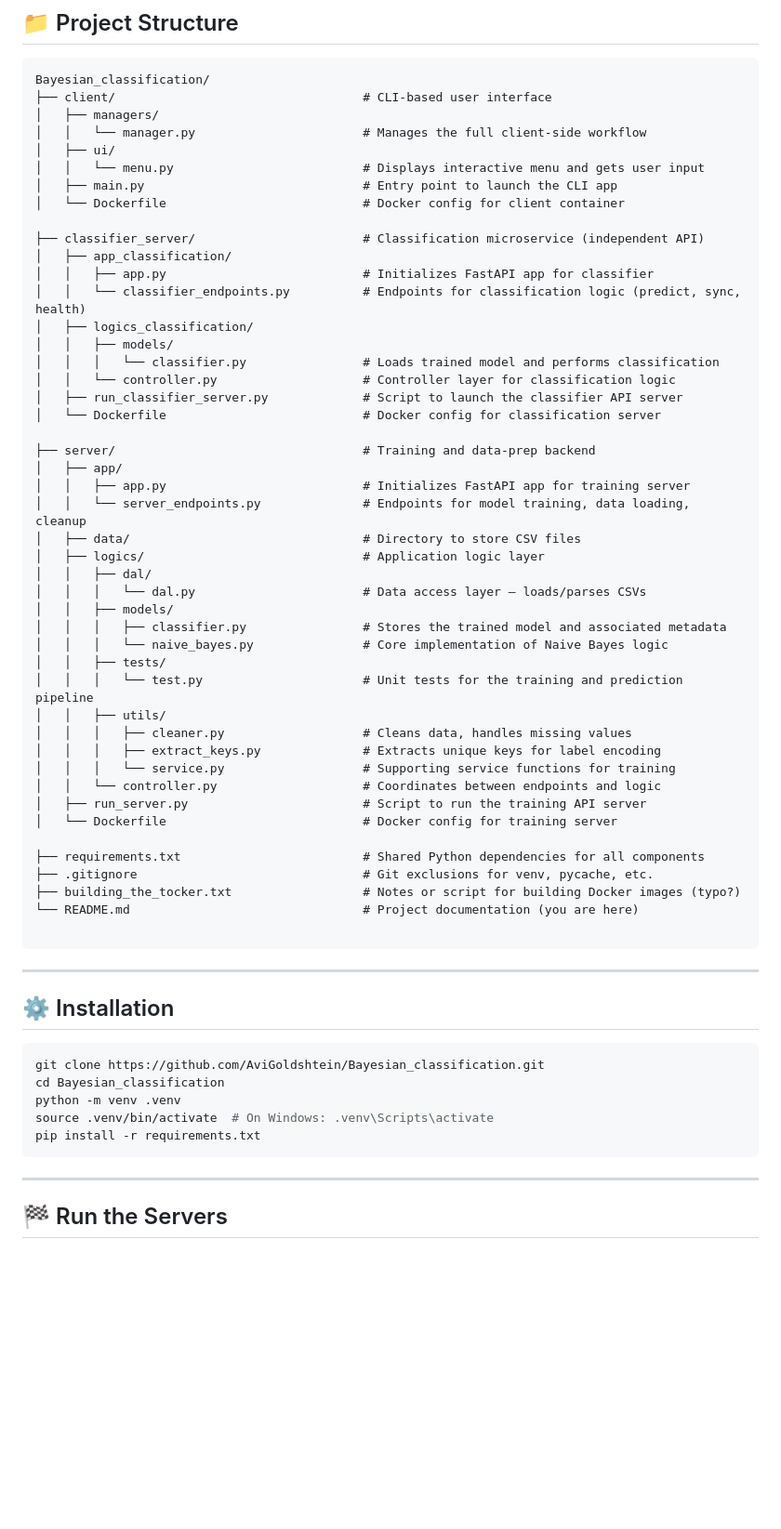
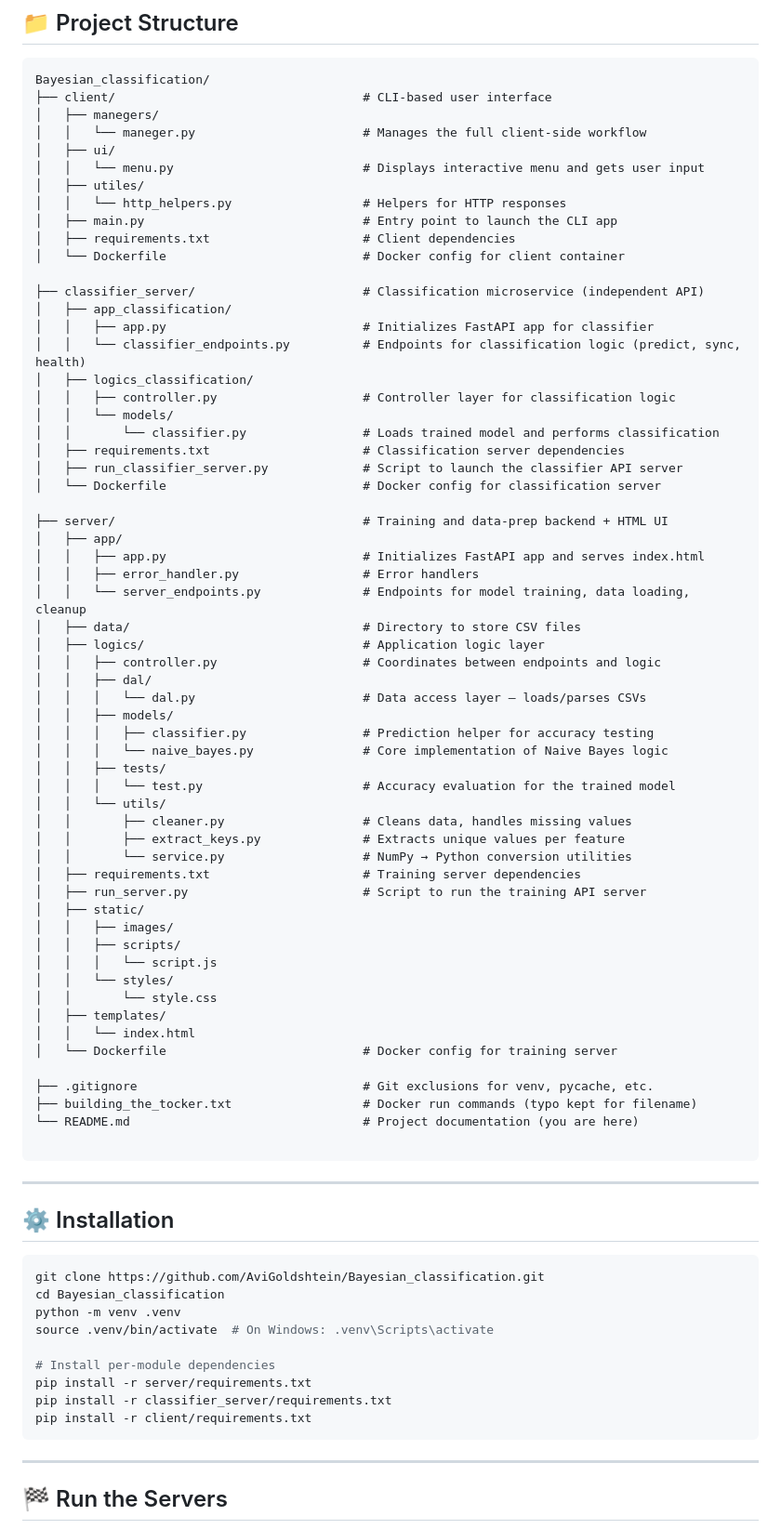
Before and after one commit to AviGoldshtein/Bayesian_classification, a Markdown page: README.md, the part around one of its changes. Shown at 93% size. GitHub-like rendering; blank space fills up the shorter version.

````diff
--- a/README.md
+++ b/README.md
@@ -22,11 +22,14 @@ Welcome to the **Bayesian Classification** project — a modular system for trai
 ```
 Bayesian_classification/
 ├── client/                                  # CLI-based user interface
-│   ├── managers/
-│   │   └── manager.py                       # Manages the full client-side workflow
+│   ├── manegers/
+│   │   └── maneger.py                       # Manages the full client-side workflow
 │   ├── ui/
 │   │   └── menu.py                          # Displays interactive menu and gets user input
+│   ├── utiles/
+│   │   └── http_helpers.py                  # Helpers for HTTP responses
 │   ├── main.py                              # Entry point to launch the CLI app
+│   ├── requirements.txt                     # Client dependencies
 │   └── Dockerfile                           # Docker config for client container
 
 ├── classifier_server/                       # Classification microservice (independent API)
@@ -34,36 +37,46 @@ Bayesian_classification/
 │   │   ├── app.py                           # Initializes FastAPI app for classifier
 │   │   └── classifier_endpoints.py          # Endpoints for classification logic (predict, sync, health)
 │   ├── logics_classification/
-│   │   ├── models/
-│   │   │   └── classifier.py                # Loads trained model and performs classification
-│   │   └── controller.py                    # Controller layer for classification logic
+│   │   ├── controller.py                    # Controller layer for classification logic
+│   │   └── models/
+│   │       └── classifier.py                # Loads trained model and performs classification
+│   ├── requirements.txt                     # Classification server dependencies
 │   ├── run_classifier_server.py             # Script to launch the classifier API server
 │   └── Dockerfile                           # Docker config for classification server
 
-├── server/                                  # Training and data-prep backend
+├── server/                                  # Training and data-prep backend + HTML UI
 │   ├── app/
-│   │   ├── app.py                           # Initializes FastAPI app for training server
+│   │   ├── app.py                           # Initializes FastAPI app and serves index.html
+│   │   ├── error_handler.py                 # Error handlers
 │   │   └── server_endpoints.py              # Endpoints for model training, data loading, cleanup
 │   ├── data/                                # Directory to store CSV files
 │   ├── logics/                              # Application logic layer
+│   │   ├── controller.py                    # Coordinates between endpoints and logic
 │   │   ├── dal/
 │   │   │   └── dal.py                       # Data access layer — loads/parses CSVs
 │   │   ├── models/
-│   │   │   ├── classifier.py                # Stores the trained model and associated metadata
+│   │   │   ├── classifier.py                # Prediction helper for accuracy testing
 │   │   │   └── naive_bayes.py               # Core implementation of Naive Bayes logic
 │   │   ├── tests/
-│   │   │   └── test.py                      # Unit tests for the training and prediction pipeline
-│   │   ├── utils/
-│   │   │   ├── cleaner.py                   # Cleans data, handles missing values
-│   │   │   ├── extract_keys.py              # Extracts unique keys for label encoding
-│   │   │   └── service.py                   # Supporting service functions for training
-│   │   └── controller.py                    # Coordinates between endpoints and logic
+│   │   │   └── test.py                      # Accuracy evaluation for the trained model
+│   │   └── utils/
+│   │       ├── cleaner.py                   # Cleans data, handles missing values
+│   │       ├── extract_keys.py              # Extracts unique values per feature
+│   │       └── service.py                   # NumPy → Python conversion utilities
+│   ├── requirements.txt                     # Training server dependencies
 │   ├── run_server.py                        # Script to run the training API server
+│   ├── static/
+│   │   ├── images/
+│   │   ├── scripts/
+│   │   │   └── script.js
+│   │   └── styles/
+│   │       └── style.css
+│   ├── templates/
+│   │   └── index.html
 │   └── Dockerfile                           # Docker config for training server
 
-├── requirements.txt                         # Shared Python dependencies for all components
 ├── .gitignore                               # Git exclusions for venv, pycache, etc.
-├── building_the_tocker.txt                  # Notes or script for building Docker images (typo?)
+├── building_the_tocker.txt                  # Docker run commands (typo kept for filename)
 └── README.md                                # Project documentation (you are here)
 
 ```
@@ -77,7 +90,11 @@ git clone https://github.com/AviGoldshtein/Bayesian_classification.git
 cd Bayesian_classification
 python -m venv .venv
 source .venv/bin/activate  # On Windows: .venv\Scripts\activate
-pip install -r requirements.txt
+
+# Install per-module dependencies
+pip install -r server/requirements.txt
+pip install -r classifier_server/requirements.txt
+pip install -r client/requirements.txt
 ```
 
 ---
````
Also changed, not shown: other parts of README.md (+98 -17 lines).
